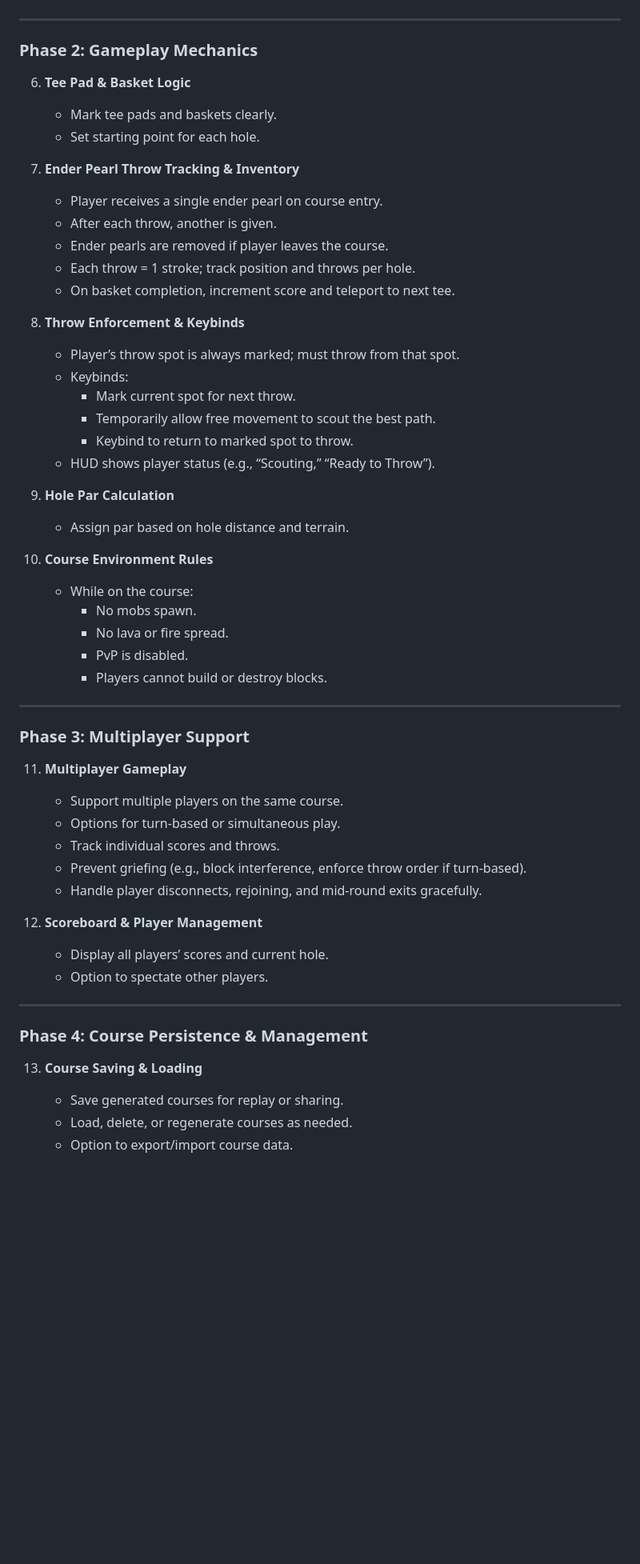
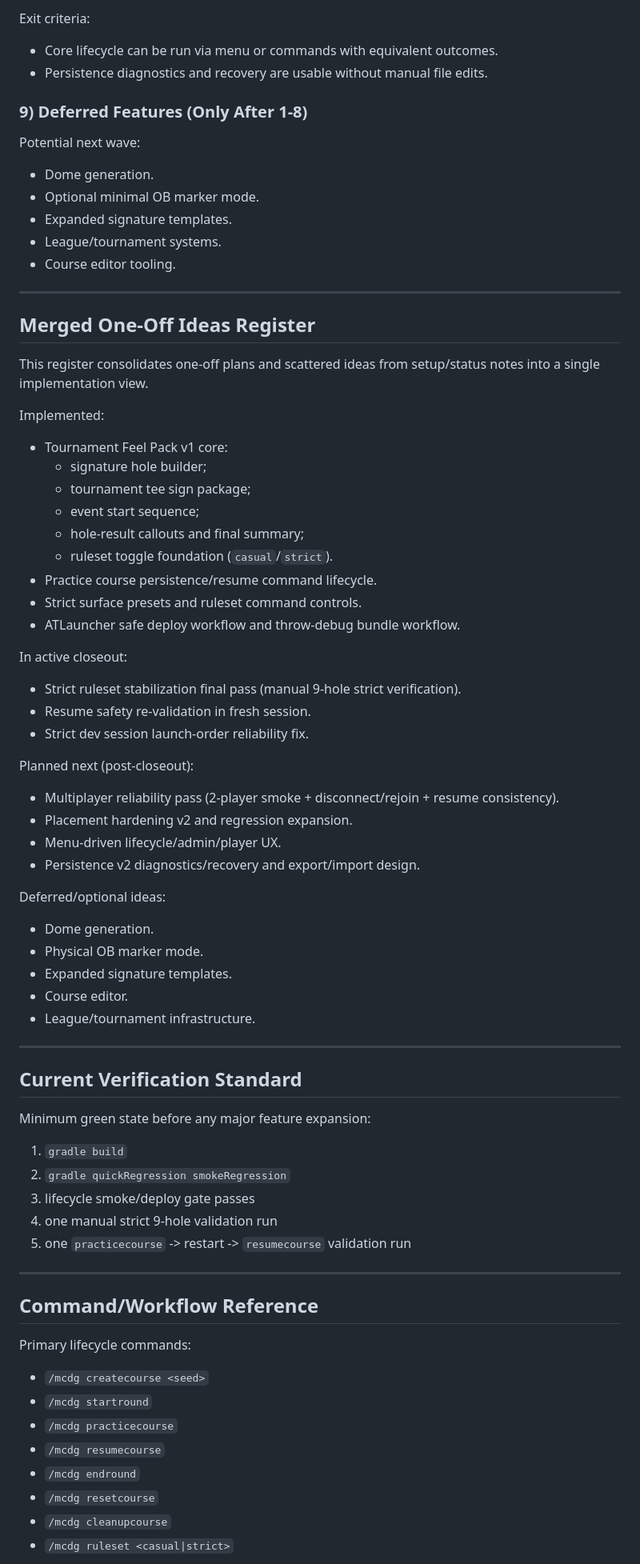
Before and after one commit to rbrambley/mcdg, a Markdown page: Plan.md, the part around one of its changes. Shown at 80% size. GitHub-like rendering; blank space fills up the shorter version.

Commit message:
docs(plan): unify roadmap and sync setup status

```diff
--- a/Plan.md
+++ b/Plan.md
@@ -60,58 +143,73 @@ Current deferrals:
+Exit criteria:
+- Core lifecycle can be run via menu or commands with equivalent outcomes.
+- Persistence diagnostics and recovery are usable without manual file edits.
+
+### 9) Deferred Features (Only After 1-8)
+
+Potential next wave:
+- Dome generation.
+- Optional minimal OB marker mode.
+- Expanded signature templates.
+- League/tournament systems.
+- Course editor tooling.
 
 ---
 
-### Phase 2: Gameplay Mechanics
+## Merged One-Off Ideas Register
 
-6. **Tee Pad & Basket Logic**
-   - Mark tee pads and baskets clearly.
-   - Set starting point for each hole.
+This register consolidates one-off plans and scattered ideas from setup/status notes into a single implementation view.
 
-7. **Ender Pearl Throw Tracking & Inventory**
-   - Player receives a single ender pearl on course entry.
-   - After each throw, another is given.
-   - Ender pearls are removed if player leaves the course.
-   - Each throw = 1 stroke; track position and throws per hole.
-   - On basket completion, increment score and teleport to next tee.
+Implemented:
+- Tournament Feel Pack v1 core:
+  - signature hole builder;
+  - tournament tee sign package;
+  - event start sequence;
+  - hole-result callouts and final summary;
+  - ruleset toggle foundation (`casual`/`strict`).
+- Practice course persistence/resume command lifecycle.
+- Strict surface presets and ruleset command controls.
+- ATLauncher safe deploy workflow and throw-debug bundle workflow.
 
-8. **Throw Enforcement & Keybinds**
-   - Player’s throw spot is always marked; must throw from that spot.
-   - Keybinds:
-     - Mark current spot for next throw.
-     - Temporarily allow free movement to scout the best path.
-     - Keybind to return to marked spot to throw.
-   - HUD shows player status (e.g., “Scouting,” “Ready to Throw”).
+In active closeout:
+- Strict ruleset stabilization final pass (manual 9-hole strict verification).
+- Resume safety re-validation in fresh session.
+- Strict dev session launch-order reliability fix.
 
-9. **Hole Par Calculation**
-   - Assign par based on hole distance and terrain.
+Planned next (post-closeout):
+- Multiplayer reliability pass (2-player smoke + disconnect/rejoin + resume consistency).
+- Placement hardening v2 and regression expansion.
+- Menu-driven lifecycle/admin/player UX.
+- Persistence v2 diagnostics/recovery and export/import design.
 
-10. **Course Environment Rules**
-    - While on the course:
-      - No mobs spawn.
-      - No lava or fire spread.
-      - PvP is disabled.
-      - Players cannot build or destroy blocks.
+Deferred/optional ideas:
+- Dome generation.
+- Physical OB marker mode.
+- Expanded signature templates.
+- Course editor.
+- League/tournament infrastructure.
 
 ---
 
-### Phase 3: Multiplayer Support
+## Current Verification Standard
 
-11. **Multiplayer Gameplay**
-    - Support multiple players on the same course.
-    - Options for turn-based or simultaneous play.
-    - Track individual scores and throws.
-    - Prevent griefing (e.g., block interference, enforce throw order if turn-based).
-    - Handle player disconnects, rejoining, and mid-round exits gracefully.
-
-12. **Scoreboard & Player Management**
-    - Display all players’ scores and current hole.
-    - Option to spectate other players.
+Minimum green state before any major feature expansion:
+1. `gradle build`
+2. `gradle quickRegression smokeRegression`
+3. lifecycle smoke/deploy gate passes
+4. one manual strict 9-hole validation run
+5. one `practicecourse` -> restart -> `resumecourse` validation run
 
 ---
 
-### Phase 4: Course Persistence & Management
+## Command/Workflow Reference
 
-13. **Course Saving & Loading**
-    - Save generated courses for replay or sharing.
-    - Load, delete, or regenerate courses as needed.
-    - Option to export/import course data.
+Primary lifecycle commands:
+- `/mcdg createcourse <seed>`
+- `/mcdg startround`
+- `/mcdg practicecourse`
+- `/mcdg resumecourse`
+- `/mcdg endround`
+- `/mcdg resetcourse`
+- `/mcdg cleanupcourse`
+- `/mcdg ruleset <casual|strict>`
 
```
Also changed, not shown: other parts of Plan.md (+139 -145 lines), PROJECT-SETUP.md (+12 -9 lines).
